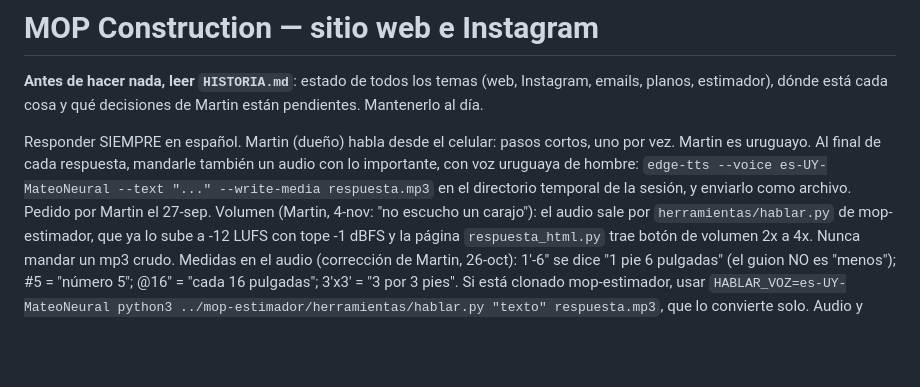
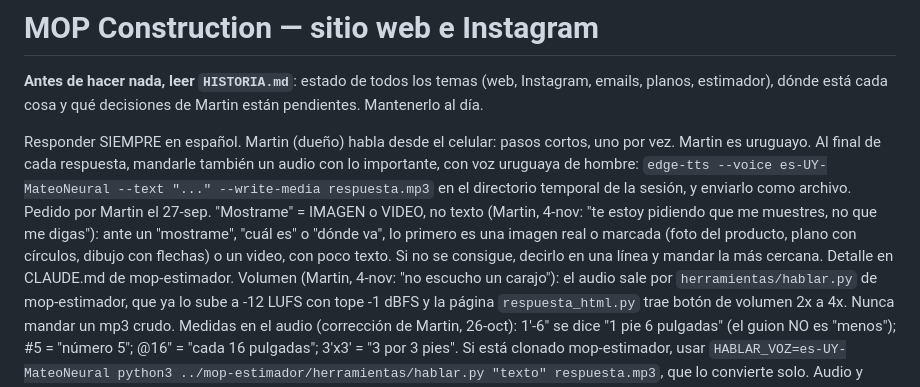
Before and after one commit to martinoliveraprietto-max/Mop-construccion, a Markdown page: CLAUDE.md, the part around the change. Rendered like a GitHub page; blank space fills up the shorter version.

Commit message:
Regla: mostrame = imagen o video
Co-Authored-By: Claude Sonnet 5.5 <noreply@anthropic.com>
Claude-Session: https://claude.ai/code/session_01Xe5HRXjeK8wrsG5Gnaj7Ey

```diff
--- a/CLAUDE.md
+++ b/CLAUDE.md
@@ -7,6 +7,9 @@ Responder SIEMPRE en español. Martin (dueño) habla desde el celular: pasos cor
 Martin es uruguayo. Al final de cada respuesta, mandarle también un audio con lo importante, con voz
 uruguaya de hombre: `edge-tts --voice es-UY-MateoNeural --text "..." --write-media respuesta.mp3` en el
 directorio temporal de la sesión, y enviarlo como archivo. Pedido por Martin el 27-sep.
+"Mostrame" = IMAGEN o VIDEO, no texto (Martin, 4-nov: "te estoy pidiendo que me muestres, no que me digas"): ante un "mostrame",
+"cuál es" o "dónde va", lo primero es una imagen real o marcada (foto del producto, plano con círculos, dibujo con flechas) o un
+video, con poco texto. Si no se consigue, decirlo en una línea y mandar la más cercana. Detalle en CLAUDE.md de mop-estimador.
 Volumen (Martin, 4-nov: "no escucho un carajo"): el audio sale por `herramientas/hablar.py` de mop-estimador, que ya lo sube a -12 LUFS con
 tope -1 dBFS y la página `respuesta_html.py` trae botón de volumen 2x a 4x. Nunca mandar un mp3 crudo.
 Medidas en el audio (corrección de Martin, 26-oct): 1'-6" se dice "1 pie 6 pulgadas" (el guion NO es "menos"); #5 =
```
